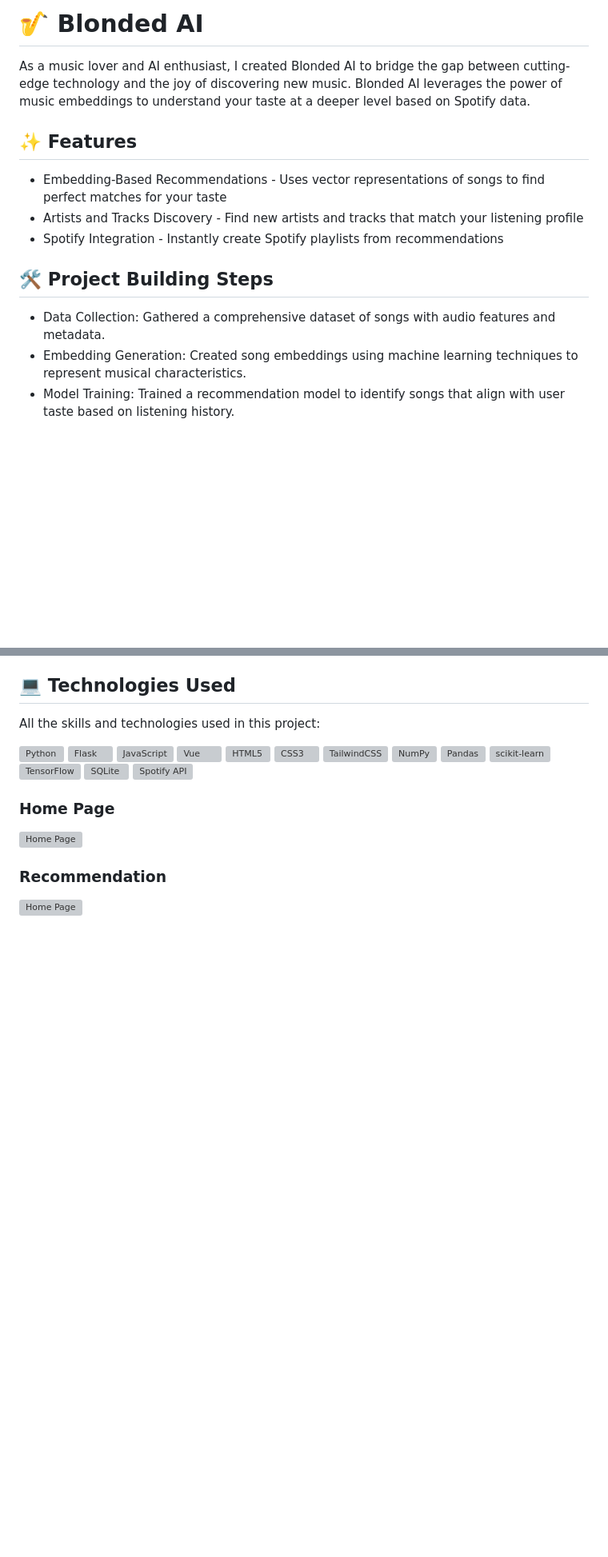
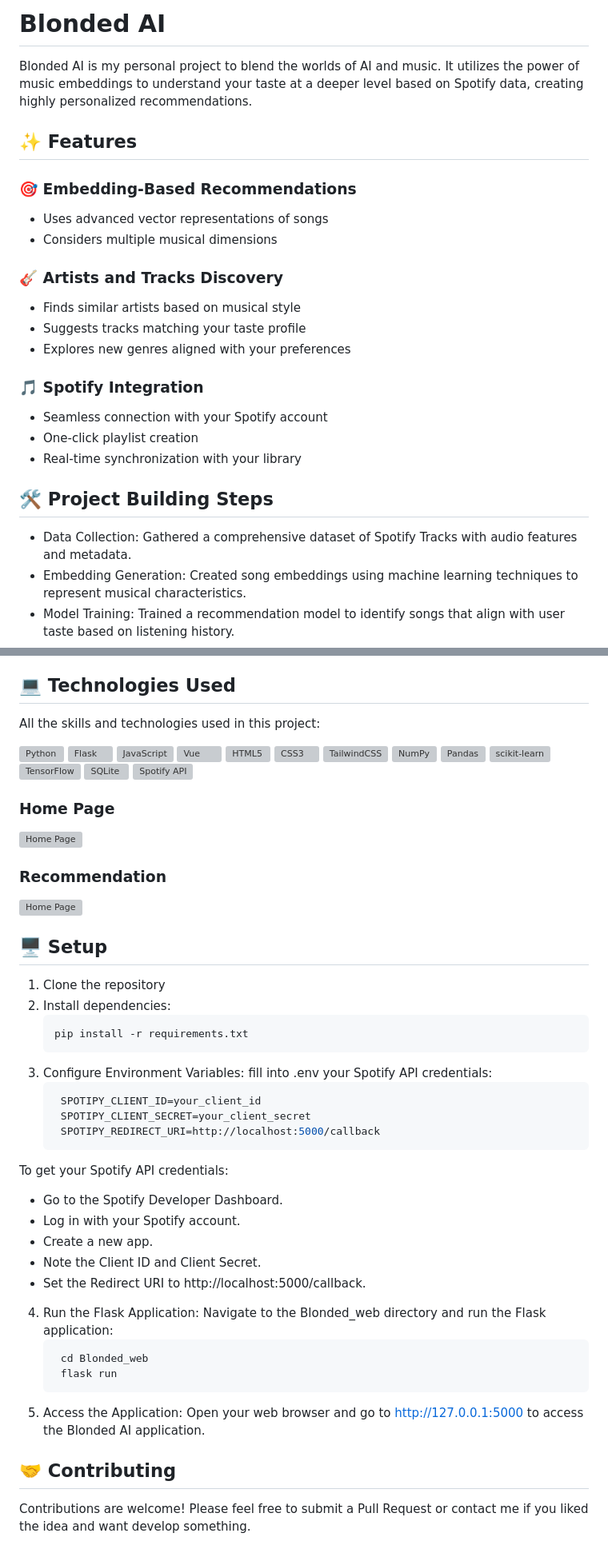
Before and after one commit to rafaeltorresng/Blonded-AI, a Markdown page: README.md, 2 parts joined by grey strips. Shown at 80% size. Drawn GitHub-style; blank space fills up the shorter version; grey boxes are pictures that could not be loaded.

````diff
--- a/README.md
+++ b/README.md
@@ -1,13 +1,21 @@
-# 🎷 Blonded AI
-As a music lover and AI enthusiast, I created Blonded AI to bridge the gap between cutting-edge technology and the joy of discovering new music. Blonded AI leverages the power of music embeddings to understand your taste at a deeper level based on Spotify data.
+#  Blonded AI
+Blonded AI is my personal project to blend the worlds of AI and music. It utilizes the power of music embeddings to understand your taste at a deeper level based on Spotify data, creating highly personalized recommendations.
 
 ## ✨ Features
-- Embedding-Based Recommendations - Uses vector representations of songs to find perfect matches for your taste
-- Artists and Tracks Discovery - Find new artists and tracks that match your listening profile
-- Spotify Integration - Instantly create Spotify playlists from recommendations
+### 🎯 Embedding-Based Recommendations
+- Uses advanced vector representations of songs
+- Considers multiple musical dimensions
+### 🎸 Artists and Tracks Discovery
+- Finds similar artists based on musical style
+- Suggests tracks matching your taste profile
+- Explores new genres aligned with your preferences
+### 🎵 Spotify Integration
+- Seamless connection with your Spotify account
+- One-click playlist creation
+- Real-time synchronization with your library
 
 ## 🛠️ Project Building Steps
-- Data Collection: Gathered a comprehensive dataset of songs with audio features and metadata.
+- Data Collection: Gathered a comprehensive dataset of Spotify Tracks with audio features and metadata.
 - Embedding Generation: Created song embeddings using machine learning techniques to represent musical characteristics.
 - Model Training: Trained a recommendation model to identify songs that align with user taste based on listening history.
 - Web App Development: Built a Flask-based web application to provide a user-friendly interface.
@@ -37,3 +45,32 @@ All the skills and technologies used in this project:
 
 ### Recommendation
 ![Home Page](/Blonded_web/static/img/Blonded0.2.png)
+
+## 🖥️  Setup
+
+1. Clone the repository
+2. Install dependencies:
+   ```bash
+   pip install -r requirements.txt
+3. Configure Environment Variables:
+fill into .env your Spotify API credentials:
+   ```bash
+    SPOTIPY_CLIENT_ID=your_client_id
+    SPOTIPY_CLIENT_SECRET=your_client_secret
+    SPOTIPY_REDIRECT_URI=http://localhost:5000/callback
+To get your Spotify API credentials:
+- Go to the Spotify Developer Dashboard.
+- Log in with your Spotify account.
+- Create a new app.
+- Note the Client ID and Client Secret.
+- Set the Redirect URI to http://localhost:5000/callback.
+4. Run the Flask Application:
+Navigate to the Blonded_web directory and run the Flask application:
+   ```bash
+    cd Blonded_web
+    flask run
+5. Access the Application:
+Open your web browser and go to http://127.0.0.1:5000 to access the Blonded AI application.
+
+## 🤝 Contributing
+Contributions are welcome! Please feel free to submit a Pull Request or contact me if you liked the idea and want develop something.
````
